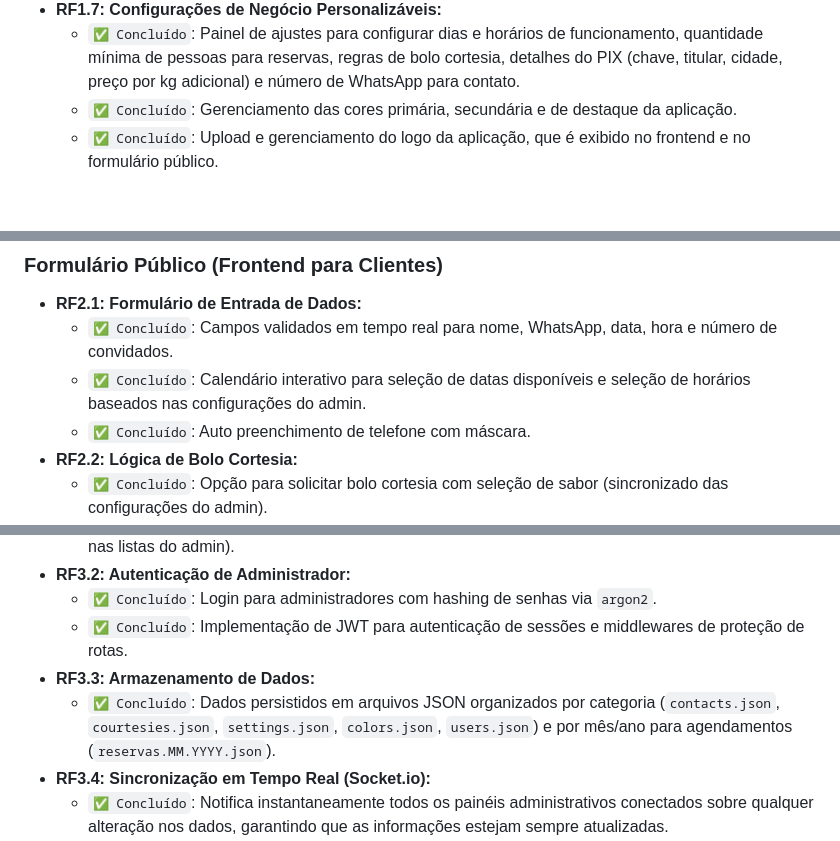
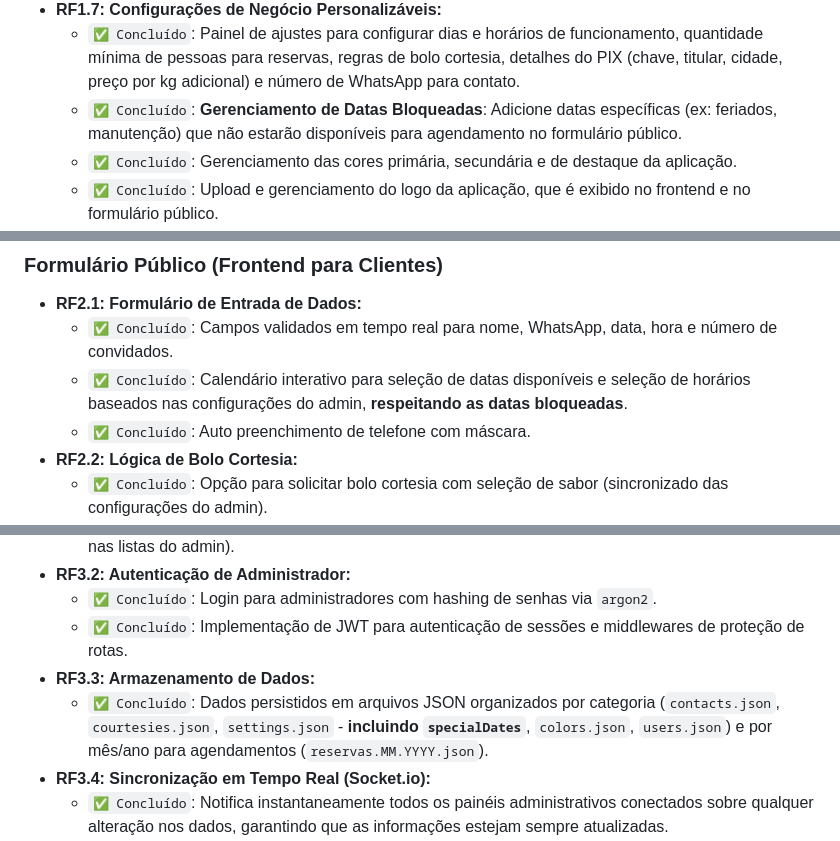
Before and after one commit to WillGolden80742/reservas, a Markdown page: README.md, 3 parts joined by grey strips. Rendered like a GitHub page; blank space fills up the shorter version.

```diff
--- a/README.md
+++ b/README.md
@@ -104,6 +104,7 @@ Esta seção detalha os requisitos da aplicação, indicando o status de impleme
     *   `✅ Concluído`: Adição/Remoção dinâmica de opções de cortesia através do painel.
 *   **RF1.7: Configurações de Negócio Personalizáveis:**
     *   `✅ Concluído`: Painel de ajustes para configurar dias e horários de funcionamento, quantidade mínima de pessoas para reservas, regras de bolo cortesia, detalhes do PIX (chave, titular, cidade, preço por kg adicional) e número de WhatsApp para contato.
+    *   `✅ Concluído`: **Gerenciamento de Datas Bloqueadas**: Adicione datas específicas (ex: feriados, manutenção) que não estarão disponíveis para agendamento no formulário público.
     *   `✅ Concluído`: Gerenciamento das cores primária, secundária e de destaque da aplicação.
     *   `✅ Concluído`: Upload e gerenciamento do logo da aplicação, que é exibido no frontend e no formulário público.
 *   **RF1.8: Gerenciamento de Usuários (Admin):**
@@ -119,7 +120,7 @@ Esta seção detalha os requisitos da aplicação, indicando o status de impleme
 
 *   **RF2.1: Formulário de Entrada de Dados:**
     *   `✅ Concluído`: Campos validados em tempo real para nome, WhatsApp, data, hora e número de convidados.
-    *   `✅ Concluído`: Calendário interativo para seleção de datas disponíveis e seleção de horários baseados nas configurações do admin.
+    *   `✅ Concluído`: Calendário interativo para seleção de datas disponíveis e seleção de horários baseados nas configurações do admin, **respeitando as datas bloqueadas**.
     *   `✅ Concluído`: Auto preenchimento de telefone com máscara.
 *   **RF2.2: Lógica de Bolo Cortesia:**
     *   `✅ Concluído`: Opção para solicitar bolo cortesia com seleção de sabor (sincronizado das configurações do admin).
@@ -138,7 +139,7 @@ Esta seção detalha os requisitos da aplicação, indicando o status de impleme
     *   `✅ Concluído`: Login para administradores com hashing de senhas via `argon2`.
     *   `✅ Concluído`: Implementação de JWT para autenticação de sessões e middlewares de proteção de rotas.
 *   **RF3.3: Armazenamento de Dados:**
-    *   `✅ Concluído`: Dados persistidos em arquivos JSON organizados por categoria (`contacts.json`, `courtesies.json`, `settings.json`, `colors.json`, `users.json`) e por mês/ano para agendamentos (`reservas.MM.YYYY.json`).
+    *   `✅ Concluído`: Dados persistidos em arquivos JSON organizados por categoria (`contacts.json`, `courtesies.json`, `settings.json` - **incluindo `specialDates`**, `colors.json`, `users.json`) e por mês/ano para agendamentos (`reservas.MM.YYYY.json`).
 *   **RF3.4: Sincronização em Tempo Real (Socket.io):**
     *   `✅ Concluído`: Notifica instantaneamente todos os painéis administrativos conectados sobre qualquer alteração nos dados, garantindo que as informações estejam sempre atualizadas.
 *   **RF3.5: Upload e Processamento de Imagens:**
```
Also changed, not shown: other parts of README.md (+2 -8 lines).
